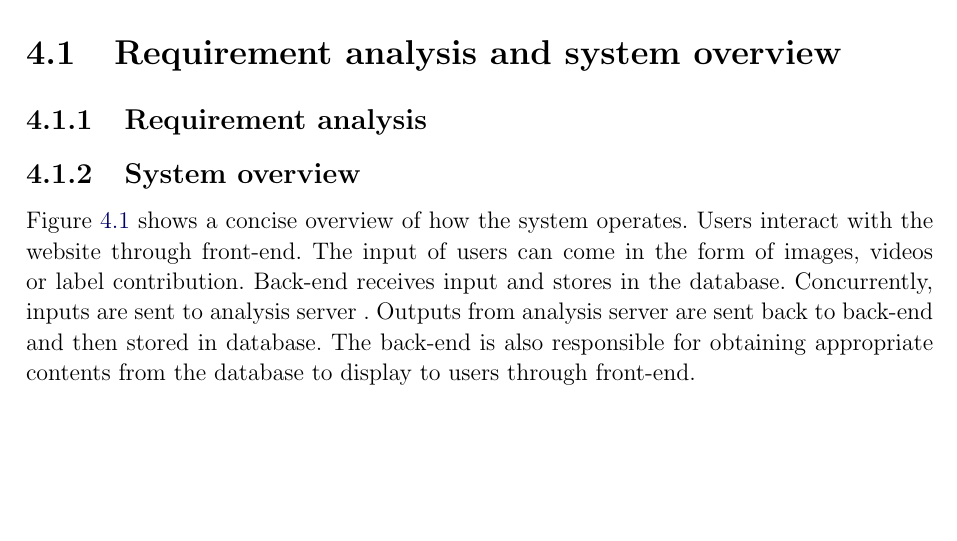
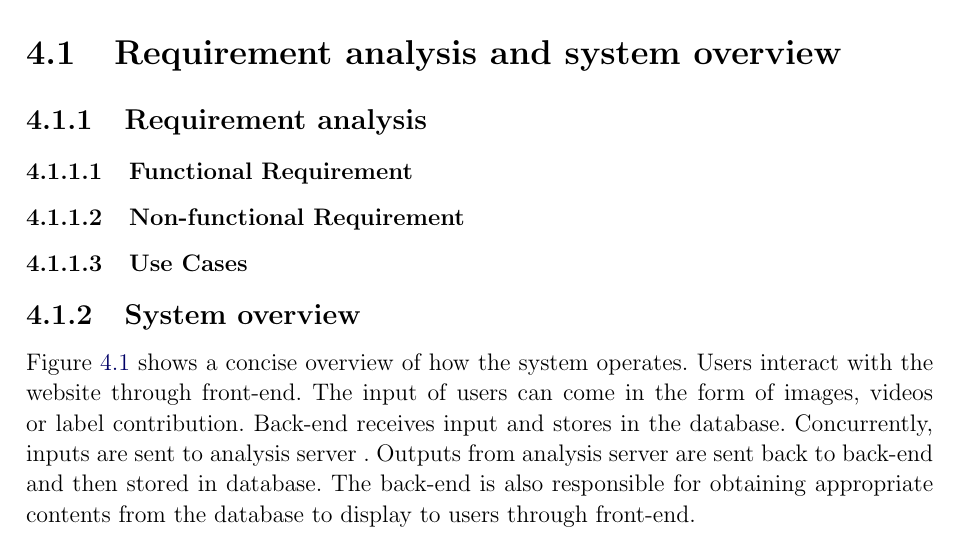
Before and after one commit to dalo2903/godeyes-thesis-report, a LaTeX thesis (Thesis.tex, which reads Chapter4.tex): part of page 23 of 51, cut so that both start at the same text, the shorter picture padded with empty space. Compiled offline with pdfLaTeX; a LaTeX package or settings file that is missing is left out; an older LaTeX class or package is replaced by its successor.

Commit message:
Chia phan

```diff
--- a/Chapter4.tex
+++ b/Chapter4.tex
@@ -4,6 +4,9 @@ This chapter describes the implementation of the system which consists of two su
 
 \section{Requirement analysis and system overview}
 \subsection{Requirement analysis}
+\subsubsection{Functional Requirement}
+\subsubsection{Non-functional Requirement}
+\subsubsection{Use Cases}
 
 \subsection{System overview}
 Figure \ref{chap3:system_overview_basic} shows a concise overview of how the system operates. Users interact with the website through front-end. The input of users can come in the form of images, videos or label contribution. Back-end receives input and stores in the database. Concurrently, inputs are sent to analysis server . Outputs from analysis server are sent back to back-end and then stored in database. The back-end is also responsible for obtaining appropriate contents from the database to display to users through front-end.
```
